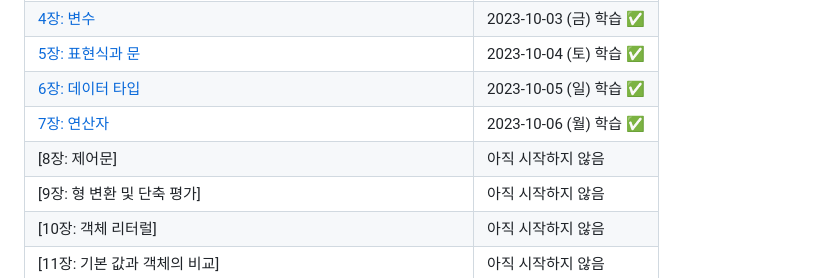
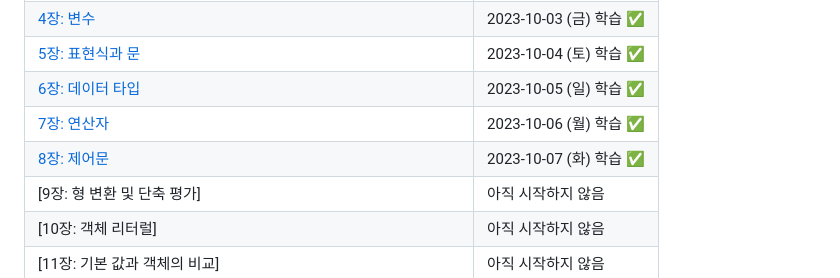
Before and after one commit to suwan98/modern-javascript, a Markdown page: README.md, the part around the change printed below. Rendered like a GitHub page.

```diff
--- a/README.md
+++ b/README.md
@@ -105,7 +105,7 @@
 | [5장: 표현식과 문](./src/docs/5_expression_statement.md)             | 2023-10-04 (토) 학습 ✅ |
 | [6장: 데이터 타입](./src/docs/6_data_type.md)                        | 2023-10-05 (일) 학습 ✅ |
 | [7장: 연산자](./src/docs/7_operator.md)                              | 2023-10-06 (월) 학습 ✅ |
-| [8장: 제어문]                                                        | 아직 시작하지 않음      |
+| [8장: 제어문](./src/docs/8_control_flow_statement.md)                | 2023-10-07 (화) 학습 ✅ |
 | [9장: 형 변환 및 단축 평가]                                          | 아직 시작하지 않음      |
 | [10장: 객체 리터럴]                                                  | 아직 시작하지 않음      |
 | [11장: 기본 값과 객체의 비교]                                        | 아직 시작하지 않음      |
```
Also changed, not shown: other parts of README.md (+1 -1 lines), src/docs/8_control_flow_statement.md (added, +221 -0 lines), assets/docs/8_control_flow_statement/image1.png (added), assets/docs/8_control_flow_statement/image2.png (added).
